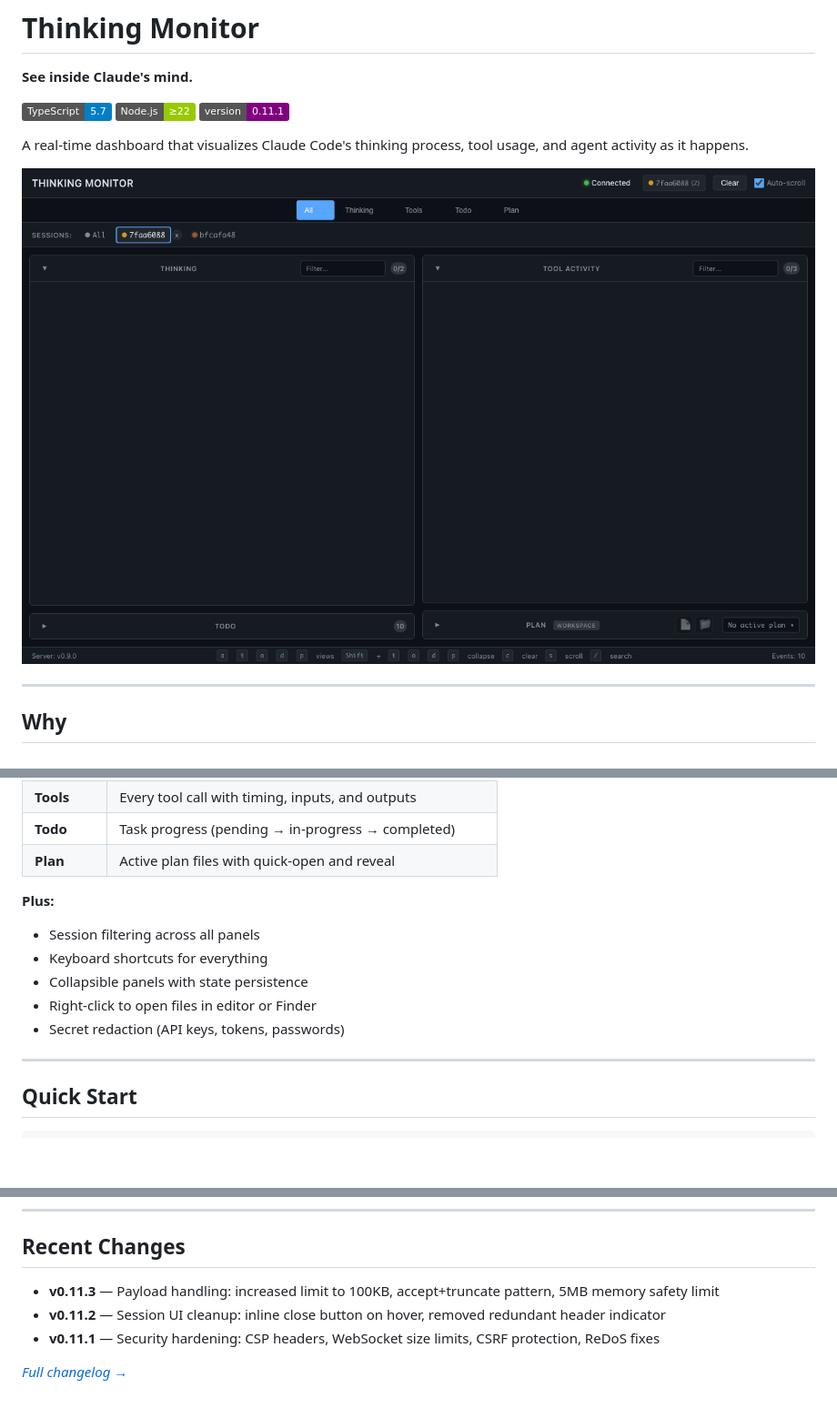
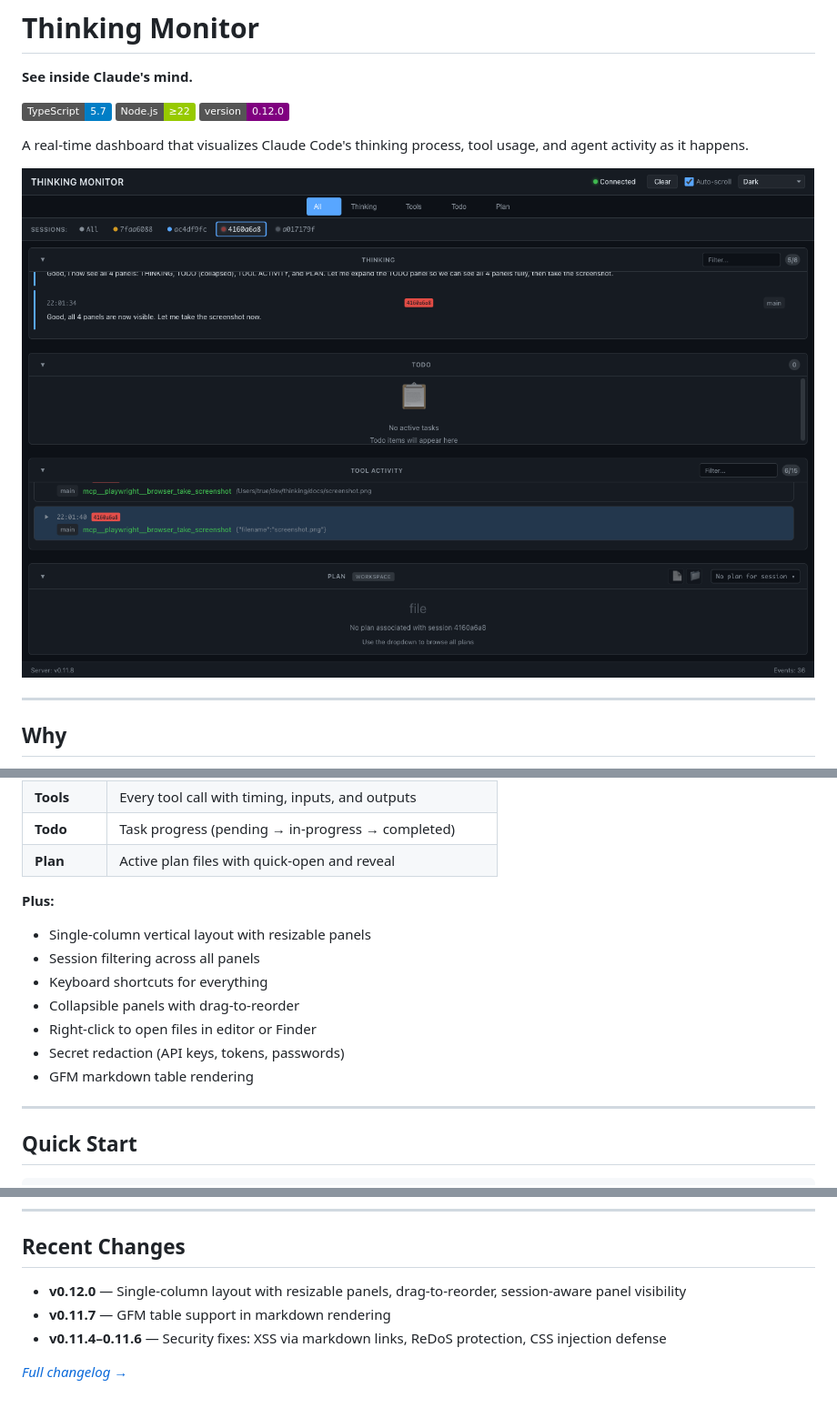
Before and after one commit to jwtor7/thinking, a Markdown page: README.md, 3 parts joined by grey strips. Shown at 91% size. Drawn GitHub-style; pictures changed too: docs/screenshot.png; badges without logos; blank space fills up the shorter version.

```diff
--- a/README.md
+++ b/README.md
@@ -4,7 +4,7 @@
 
 [![TypeScript](https://img.shields.io/badge/TypeScript-5.7-blue?logo=typescript&logoColor=white)](https://www.typescriptlang.org/)
 [![Node.js](https://img.shields.io/badge/Node.js-≥22-green?logo=node.js&logoColor=white)](https://nodejs.org/)
-[![Version](https://img.shields.io/badge/version-0.11.1-purple)](./CHANGELOG.md)
+[![Version](https://img.shields.io/badge/version-0.12.0-purple)](./CHANGELOG.md)
 
 A real-time dashboard that visualizes Claude Code's thinking process, tool usage, and agent activity as it happens.
 
@@ -28,11 +28,13 @@ Claude Code is powerful, but opaque. You see the output, not the process. Thinki
 | **Plan** | Active plan files with quick-open and reveal |
 
 **Plus:**
+- Single-column vertical layout with resizable panels
 - Session filtering across all panels
 - Keyboard shortcuts for everything
-- Collapsible panels with state persistence
+- Collapsible panels with drag-to-reorder
 - Right-click to open files in editor or Finder
 - Secret redaction (API keys, tokens, passwords)
+- GFM markdown table rendering
 
 ---
 
@@ -120,8 +122,8 @@ LOG_LEVEL=debug pnpm start  # Verbose
 
 ## Recent Changes
 
-- **v0.11.3** — Payload handling: increased limit to 100KB, accept+truncate pattern, 5MB memory safety limit
-- **v0.11.2** — Session UI cleanup: inline close button on hover, removed redundant header indicator
-- **v0.11.1** — Security hardening: CSP headers, WebSocket size limits, CSRF protection, ReDoS fixes
+- **v0.12.0** — Single-column layout with resizable panels, drag-to-reorder, session-aware panel visibility
+- **v0.11.7** — GFM table support in markdown rendering
+- **v0.11.4–0.11.6** — Security fixes: XSS via markdown links, ReDoS protection, CSS injection defense
 
 *[Full changelog →](./CHANGELOG.md)*
```
Also changed, not shown: CHANGELOG.md (+20 -0 lines), 1 other file.
